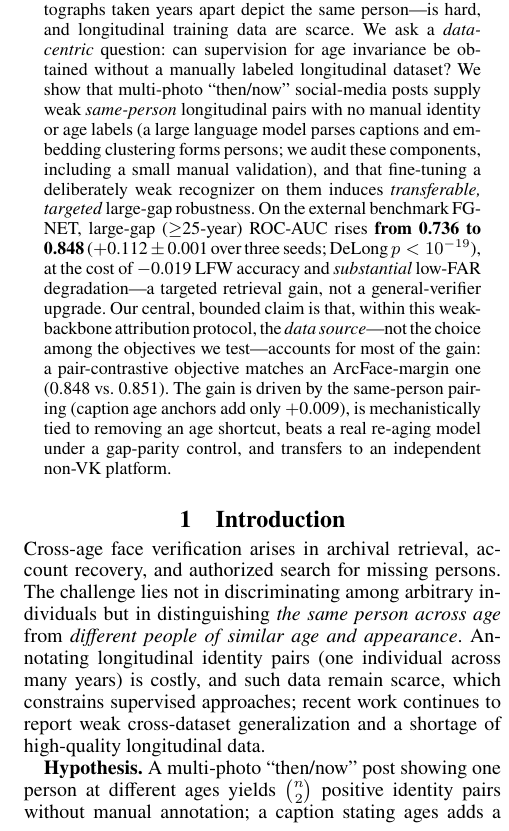
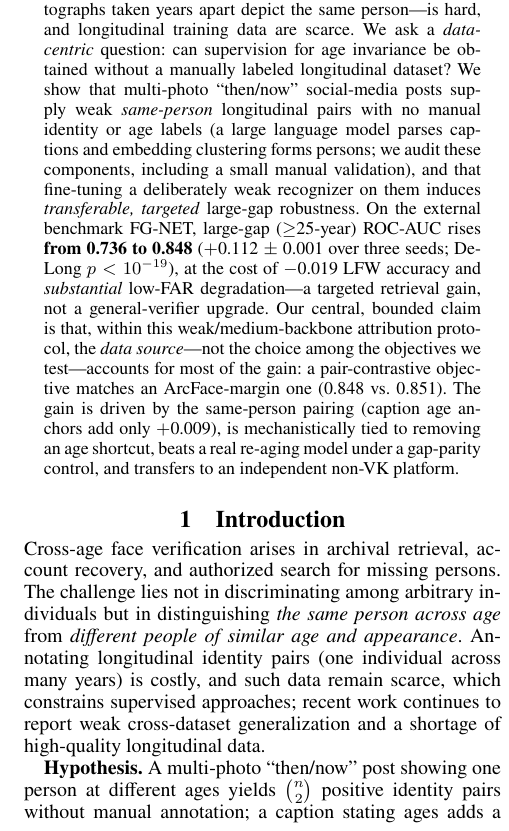
Before and after one commit to deneal123/ChildVSAdult, a LaTeX paper (latex/conference/aaai-27/en/main.tex): part of one column of page 1 of 7, cut so that both start at the same text. Compiled offline with pdfLaTeX.

Commit message:
docs(aaai): harmonize abstract wording with the journal variants (audit)
A cross-variant + docs audit found the AAAI abstract said "weak-backbone
attribution protocol" while the journal variants (T-BIOM, TNNLS) say the more
accurate "weak/medium-backbone" -- the headroom analysis covers weak and medium
backbones. Harmonize the AAAI EN and RU abstracts to "weak/medium-backbone". No
numbers change.

The audit otherwise found the LaTeX numerically consistent with docs/Results.md
and across all six variants (T-BIOM/TNNLS/AAAI x EN/RU); the only other notes are
that docs/PAPER_DRAFT_EN.md is a pre-review draft now behind the LaTeX, and a
docs-internal D1-vs-D3 count typo that the LaTeX does not inherit.

Co-Authored-By: Claude Opus 4.8 <noreply@anthropic.com>

```diff
--- a/latex/conference/aaai-27/en/main.tex
+++ b/latex/conference/aaai-27/en/main.tex
@@ -33,7 +33,7 @@
 \maketitle
 
 \begin{abstract}
-Cross-age face verification---deciding whether two photographs taken years apart depict the same person---is hard, and longitudinal training data are scarce. We ask a \emph{data-centric} question: can supervision for age invariance be obtained without a manually labeled longitudinal dataset? We show that multi-photo ``then/now'' social-media posts supply weak \emph{same-person} longitudinal pairs with no manual identity or age labels (a large language model parses captions and embedding clustering forms persons; we audit these components, including a small manual validation), and that fine-tuning a deliberately weak recognizer on them induces \emph{transferable, targeted} large-gap robustness. On the external benchmark FG-NET, large-gap ($\geq$25-year) ROC-AUC rises \textbf{from 0.736 to 0.848} ($+$0.112 $\pm$ 0.001 over three seeds; DeLong $p<10^{-19}$), at the cost of $-$0.019 LFW accuracy and \emph{substantial} low-FAR degradation---a targeted retrieval gain, not a general-verifier upgrade. Our central, bounded claim is that, within this weak-backbone attribution protocol, the \emph{data source}---not the choice among the objectives we test---accounts for most of the gain: a pair-contrastive objective matches an ArcFace-margin one (0.848 vs.\ 0.851). The gain is driven by the same-person pairing (caption age anchors add only $+$0.009), is mechanistically tied to removing an age shortcut, beats a real re-aging model under a gap-parity control, and transfers to an independent non-VK platform.
+Cross-age face verification---deciding whether two photographs taken years apart depict the same person---is hard, and longitudinal training data are scarce. We ask a \emph{data-centric} question: can supervision for age invariance be obtained without a manually labeled longitudinal dataset? We show that multi-photo ``then/now'' social-media posts supply weak \emph{same-person} longitudinal pairs with no manual identity or age labels (a large language model parses captions and embedding clustering forms persons; we audit these components, including a small manual validation), and that fine-tuning a deliberately weak recognizer on them induces \emph{transferable, targeted} large-gap robustness. On the external benchmark FG-NET, large-gap ($\geq$25-year) ROC-AUC rises \textbf{from 0.736 to 0.848} ($+$0.112 $\pm$ 0.001 over three seeds; DeLong $p<10^{-19}$), at the cost of $-$0.019 LFW accuracy and \emph{substantial} low-FAR degradation---a targeted retrieval gain, not a general-verifier upgrade. Our central, bounded claim is that, within this weak/medium-backbone attribution protocol, the \emph{data source}---not the choice among the objectives we test---accounts for most of the gain: a pair-contrastive objective matches an ArcFace-margin one (0.848 vs.\ 0.851). The gain is driven by the same-person pairing (caption age anchors add only $+$0.009), is mechanistically tied to removing an age shortcut, beats a real re-aging model under a gap-parity control, and transfers to an independent non-VK platform.
 \end{abstract}
 
 \section{Introduction}\label{sec:intro}
```
Also changed, not shown: latex/conference/aaai-27/ru/main_ru.tex (+1 -1 lines), latex/conference/aaai-27/en/main.pdf, latex/conference/aaai-27/ru/main_ru.pdf.
